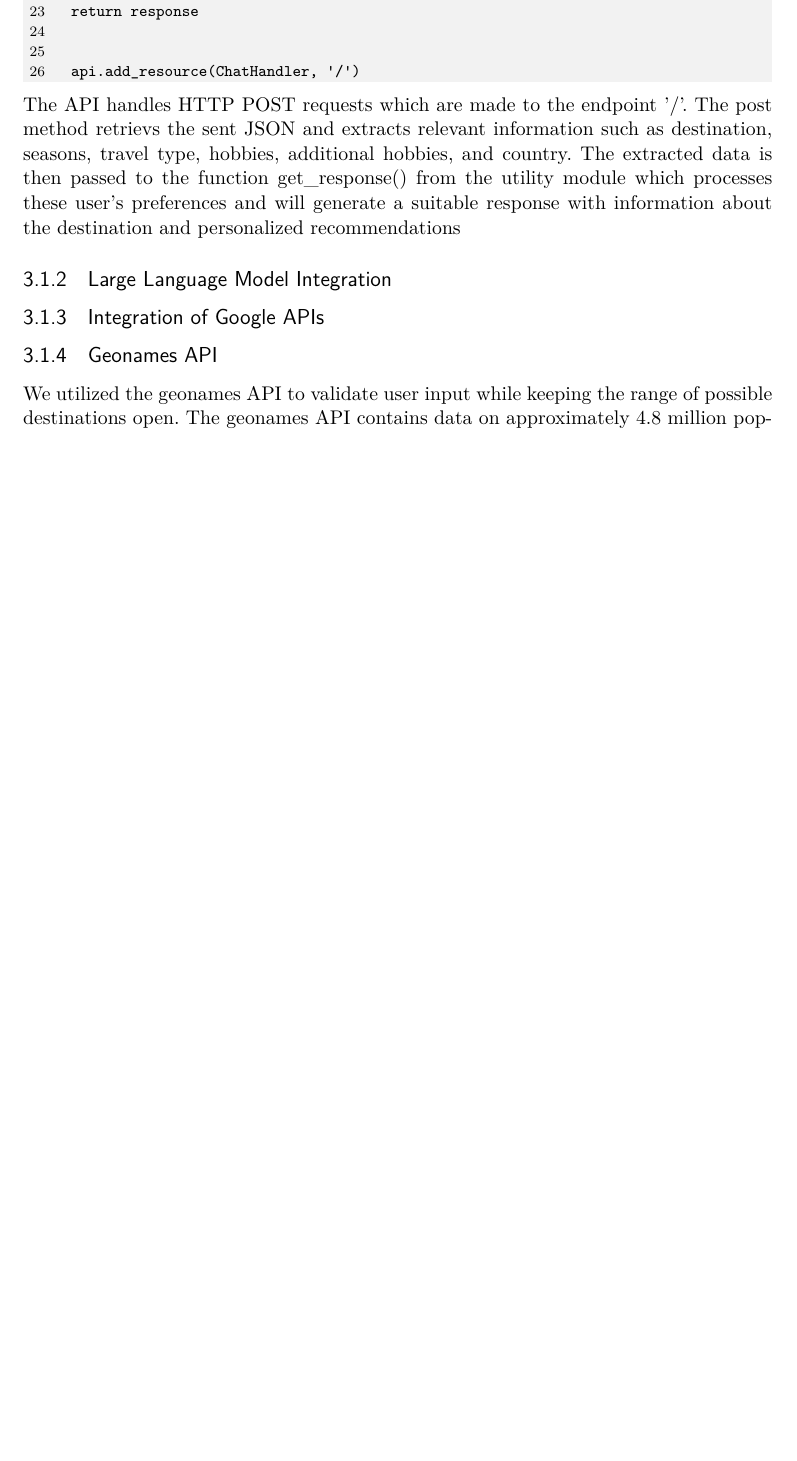
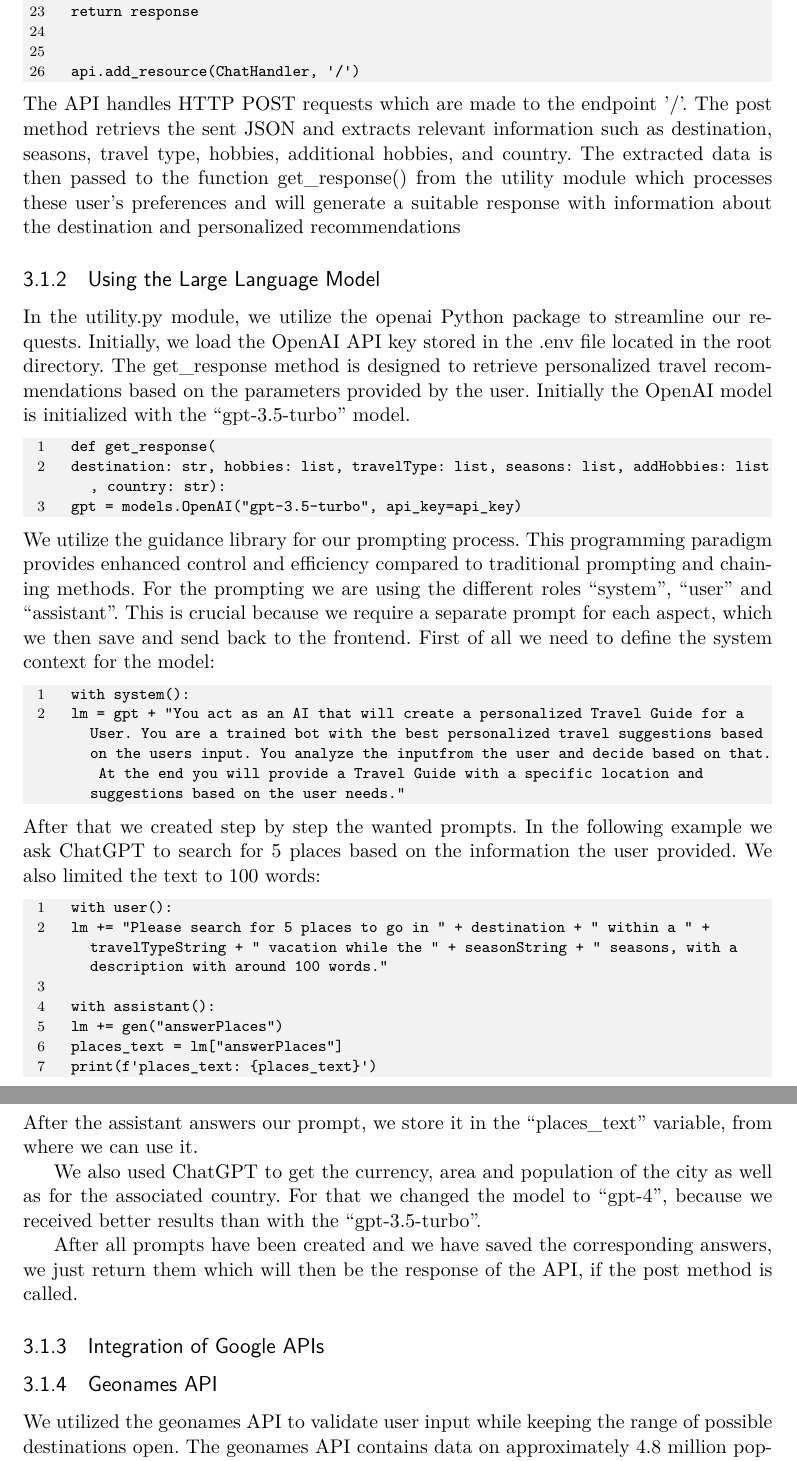
Before and after one commit to LeitnerVeronika/Report_GuideGuru, a LaTeX thesis (main.tex): part of page 9 of 22 before the commit and two parts of pages 9 and 10 of 23 after it, the two joined at a grey line, cut so that both start at the same text, the shorter picture padded with empty space. Compiled offline with pdfLaTeX.

Commit message:
Update main.tex
Using the Large Language Mode

```diff
--- a/main.tex
+++ b/main.tex
@@ -183,8 +183,33 @@ In this section, we will establish the backend API using Flask. Flask is a promi
 \end{PythonCode}
 The API handles HTTP POST requests which are made to the endpoint '/'. The post method retrievs the sent JSON and extracts relevant information such as destination, seasons, travel type, hobbies, additional hobbies, and country. The extracted data is then passed to the function get\_response() from the utility module which processes these user's preferences and will generate a suitable response with information about the destination and personalized recommendations
 
+\subsection{Using the Large Language Model}
+In the utility.py module, we utilize the openai Python package to streamline our requests. Initially, we load the OpenAI API key stored in the .env file located in the root directory. The get\_response method is designed to retrieve personalized travel recommendations based on the parameters provided by the user. Initially the OpenAI model is initialized with the "gpt-3.5-turbo" model.
+\begin{PythonCode}
+	def get_response(
+	destination: str, hobbies: list, travelType: list, seasons: list, addHobbies: list, country: str):
+	gpt = models.OpenAI("gpt-3.5-turbo", api_key=api_key)
+\end{PythonCode}
+We utilize the guidance library for our prompting process. This programming paradigm provides enhanced control and efficiency compared to traditional prompting and chaining methods. For the prompting we are using the different roles "system", "user" and "assistant". This is crucial because we require a separate prompt for each aspect, which we then save and send back to the frontend. First of all we need to define the system context for the model:
+\begin{PythonCode}
+	with system():
+	lm = gpt + "You act as an AI that will create a personalized Travel Guide for a User. You are a trained bot with the best personalized travel suggestions based on the users input. You analyze the inputfrom the user and decide based on that. At the end you will provide a Travel Guide with a specific location and suggestions based on the user needs."
+\end{PythonCode}
+After that we created step by step the wanted prompts. In the following example we ask ChatGPT to search for 5 places based on the information the user provided. We also limited the text to 100 words:
+\begin{PythonCode}
+	with user():
+	lm += "Please search for 5 places to go in " + destination + " within a " + travelTypeString + " vacation while the " + seasonString + " seasons, with a description with around 100 words."
 
-\subsection{Large Language Model Integration}
+	with assistant():
+	lm += gen("answerPlaces")
+	places_text = lm["answerPlaces"]
+	print(f'places_text: {places_text}')
+\end{PythonCode}
+After the assistant answers our prompt, we store it in the "places\_text" variable, from where we can use it.
+
+We also used ChatGPT to get the currency, area and population of the city as well as for the associated country. For that we changed the model to "gpt-4", because we received better results than with the "gpt-3.5-turbo".
+
+After all prompts have been created and we have saved the corresponding answers, we just return them which will then be the response of the API, if the post method is called.
 
 \subsection{Integration of Google APIs}
 
```
